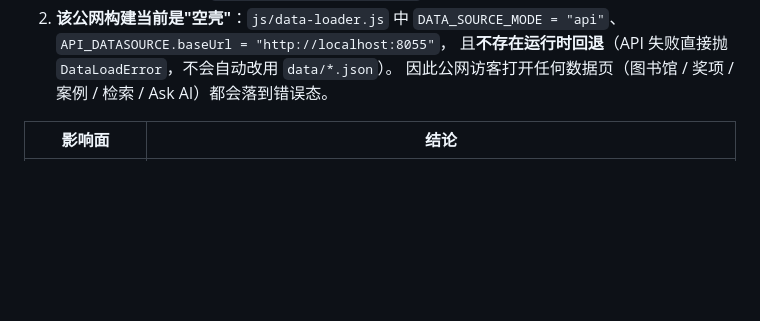
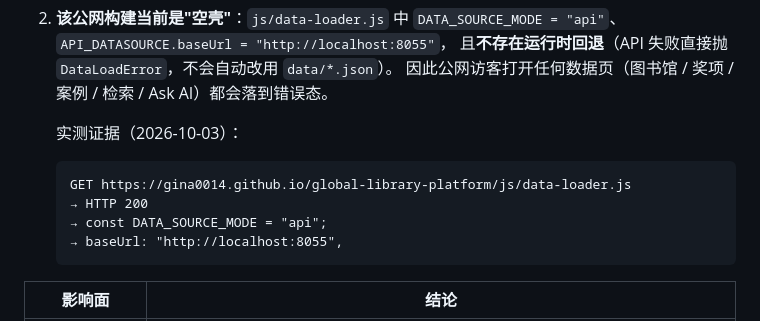
Before and after one commit to gina0014/global-library-platform, a Markdown page: dynamic-mvp/SPRINT-3-REVIEW.md, the part around the change. Drawn GitHub-style; blank space fills up the shorter version.

Commit message:
docs: attach live evidence for public pages build

````diff
--- a/dynamic-mvp/SPRINT-3-REVIEW.md
+++ b/dynamic-mvp/SPRINT-3-REVIEW.md
@@ -96,6 +96,15 @@
    `DATA_SOURCE_MODE = "api"`、`API_DATASOURCE.baseUrl = "http://localhost:8055"`，
    且**不存在运行时回退**（API 失败直接抛 `DataLoadError`，不会自动改用 `data/*.json`）。
    因此公网访客打开任何数据页（图书馆 / 奖项 / 案例 / 检索 / Ask AI）都会落到错误态。
+
+   实测证据（2026-10-03）：
+
+   ```
+   GET https://gina0014.github.io/global-library-platform/js/data-loader.js
+   → HTTP 200
+   → const DATA_SOURCE_MODE = "api";
+   → baseUrl: "http://localhost:8055",
+   ```
 
 | 影响面 | 结论 |
 |---|---|
````
